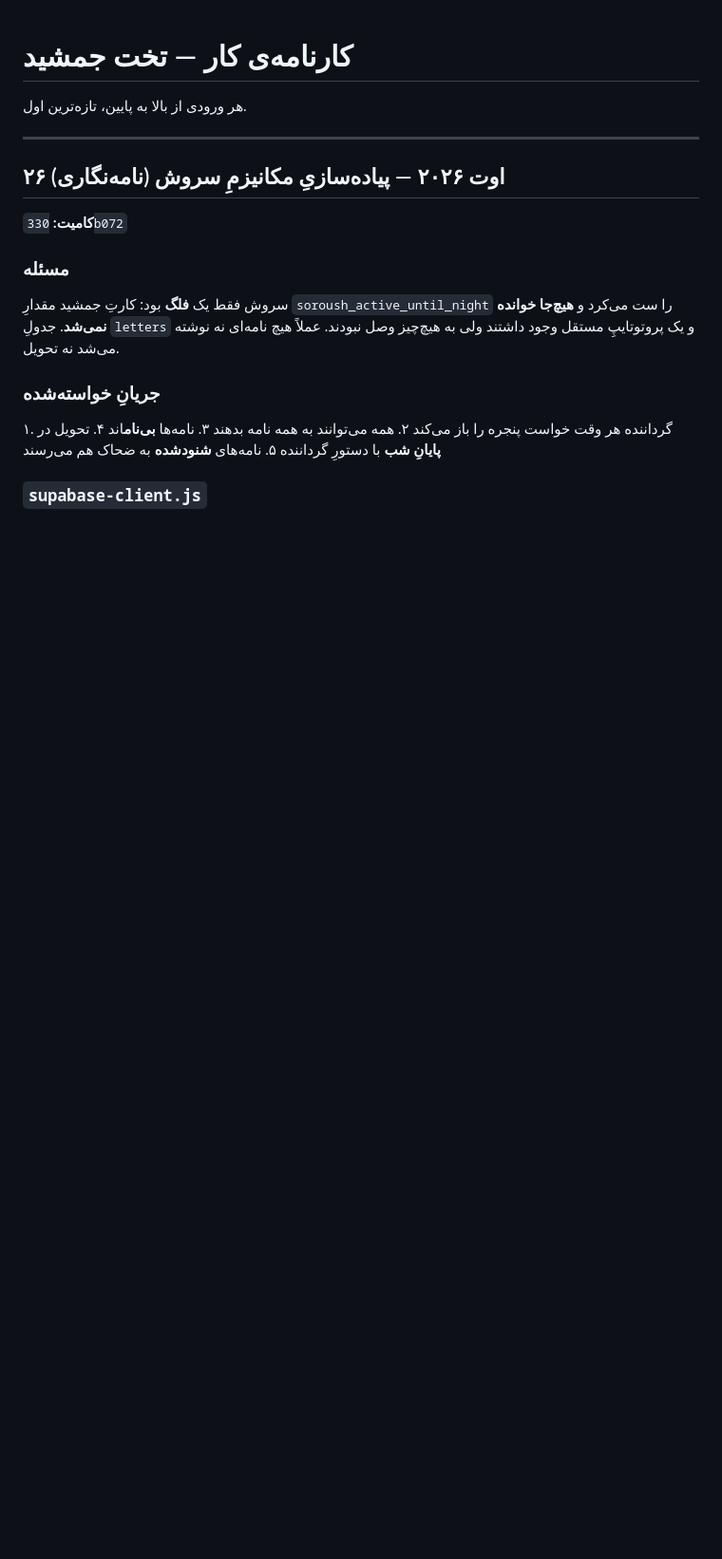
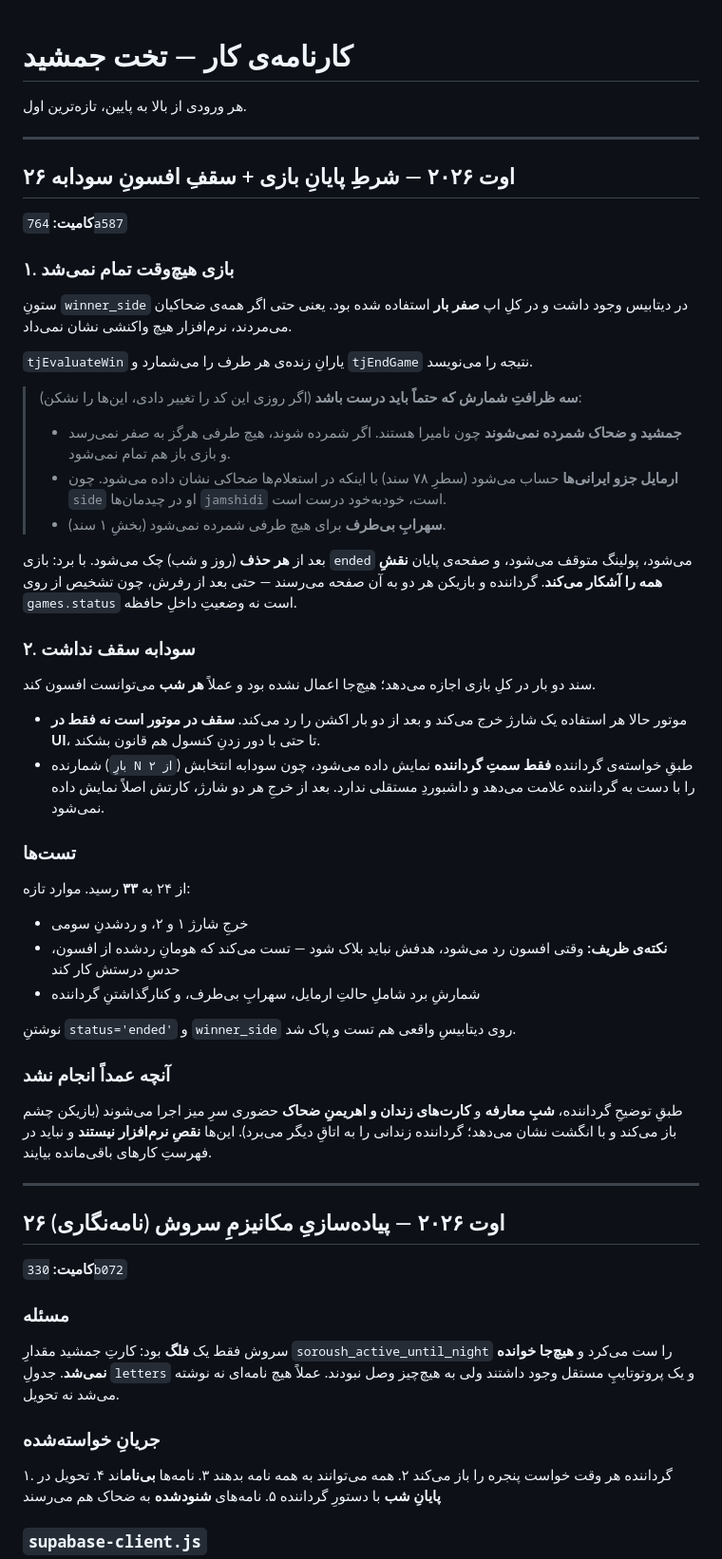
Before and after one commit to sub7mehrdad-a11y/takht-e-jamshid, a Markdown page: WORKLOG.md, the part around the change. Shown at 95% size. Drawn GitHub-style; blank space fills up the shorter version.

Commit message:
Log the win condition and Sudabeh cap in WORKLOG.md
Records commit 764a587, including the three counting subtleties the win
check depends on, and the note that night-intro recognition and Zahhak's
cards are performed at the table rather than in software so they should
not be listed as missing work.

Co-Authored-By: Claude Opus 5 <noreply@anthropic.com>

```diff
--- a/WORKLOG.md
+++ b/WORKLOG.md
@@ -3,6 +3,52 @@
 # کارنامه‌ی کار — تخت جمشید
 
 هر ورودی از بالا به پایین، تازه‌ترین اول.
+
+---
+
+## ۲۶ اوت ۲۰۲۶ — شرطِ پایانِ بازی + سقفِ افسونِ سودابه
+
+**کامیت:** `764a587`
+
+### ۱. بازی هیچ‌وقت تمام نمی‌شد
+ستونِ `winner_side` در دیتابیس وجود داشت و در کلِ اپ **صفر بار** استفاده شده بود. یعنی
+حتی اگر همه‌ی ضحاکیان می‌مردند، نرم‌افزار هیچ واکنشی نشان نمی‌داد.
+
+`tjEvaluateWin` یارانِ زنده‌ی هر طرف را می‌شمارد و `tjEndGame` نتیجه را می‌نویسد.
+
+> **سه ظرافتِ شمارش که حتماً باید درست باشد** (اگر روزی این کد را تغییر دادی، این‌ها را نشکن):
+> - **جمشید و ضحاک شمرده نمی‌شوند** چون نامیرا هستند. اگر شمرده شوند، هیچ طرفی هرگز
+>   به صفر نمی‌رسد و بازی باز هم تمام نمی‌شود.
+> - **ارمایل جزو ایرانی‌ها** حساب می‌شود (سطرِ ۷۸ سند) با اینکه در استعلام‌ها ضحاکی
+>   نشان داده می‌شود. چون `side` او در چیدمان‌ها `jamshidi` است، خودبه‌خود درست است.
+> - **سهرابِ بی‌طرف** برای هیچ طرفی شمرده نمی‌شود (بخشِ ۱ سند).
+
+بعد از **هر حذف** (روز و شب) چک می‌شود. با برد: بازی `ended` می‌شود، پولینگ متوقف
+می‌شود، و صفحه‌ی پایان **نقشِ همه را آشکار می‌کند**. گرداننده و بازیکن هر دو به آن صفحه
+می‌رسند — حتی بعد از رفرش، چون تشخیص از روی `games.status` است نه وضعیتِ داخلِ حافظه.
+
+### ۲. سودابه سقف نداشت
+سند دو بار در کلِ بازی اجازه می‌دهد؛ هیچ‌جا اعمال نشده بود و عملاً **هر شب** می‌توانست افسون کند.
+
+- موتور حالا هر استفاده یک شارژ خرج می‌کند و بعد از دو بار اکشن را رد می‌کند.
+  **سقف در موتور است نه فقط در UI**، تا حتی با دور زدنِ کنسول هم قانون بشکند.
+- شمارنده (`بارِ N از ۲`) طبقِ خواسته‌ی گرداننده **فقط سمتِ گرداننده** نمایش داده
+  می‌شود، چون سودابه انتخابش را با دست به گرداننده علامت می‌دهد و داشبوردِ مستقلی ندارد.
+  بعد از خرجِ هر دو شارژ، کارتش اصلاً نمایش داده نمی‌شود.
+
+### تست‌ها
+از ۲۴ به **۳۳** رسید. موارد تازه:
+- خرجِ شارژ ۱ و ۲، و ردشدنِ سومی
+- **نکته‌ی ظریف:** وقتی افسون رد می‌شود، هدفش نباید بلاک شود — تست می‌کند که هومانِ
+  رد‌شده از افسون، حدسِ درستش کار کند
+- شمارشِ برد شاملِ حالتِ ارمایل، سهرابِ بی‌طرف، و کنارگذاشتنِ گرداننده
+
+نوشتنِ `status='ended'` و `winner_side` روی دیتابیسِ واقعی هم تست و پاک شد.
+
+### آنچه عمداً انجام نشد
+طبقِ توضیحِ گرداننده، **شبِ معارفه** و **کارت‌های زندان و اهریمنِ ضحاک** حضوری سرِ میز
+اجرا می‌شوند (بازیکن چشم باز می‌کند و با انگشت نشان می‌دهد؛ گرداننده زندانی را به اتاقِ
+دیگر می‌برد). این‌ها **نقصِ نرم‌افزار نیستند** و نباید در فهرستِ کارهای باقی‌مانده بیایند.
 
 ---
 
```
